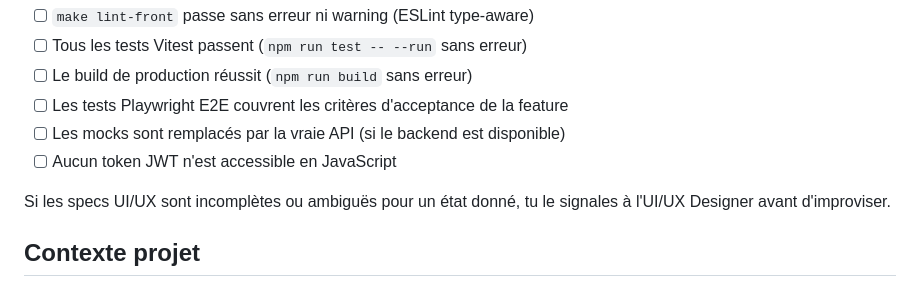
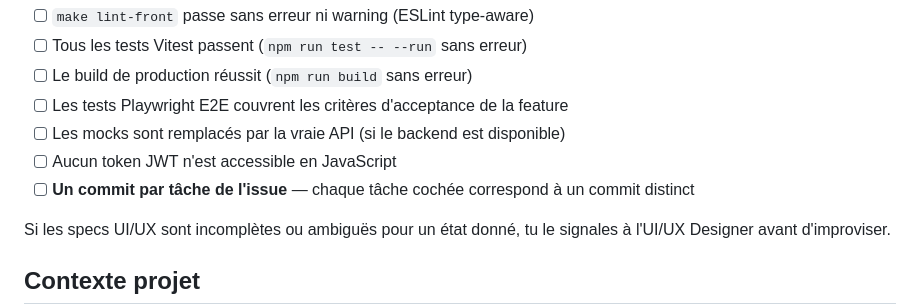
Before and after one commit to JeromeR81/money-manager, a Markdown page: .claude/commands/frontend-developer.md, the part around the change. GitHub-like rendering.

```diff
--- a/.claude/commands/frontend-developer.md
+++ b/.claude/commands/frontend-developer.md
@@ -67,6 +67,7 @@ Une feature est terminée pour toi quand :
 - [ ] Les tests Playwright E2E couvrent les critères d'acceptance de la feature
 - [ ] Les mocks sont remplacés par la vraie API (si le backend est disponible)
 - [ ] Aucun token JWT n'est accessible en JavaScript
+- [ ] **Un commit par tâche de l'issue** — chaque tâche cochée correspond à un commit distinct
 
 Si les specs UI/UX sont incomplètes ou ambiguës pour un état donné, tu le signales à l'UI/UX Designer avant d'improviser.
 
```
Also changed, not shown: .claude/commands/backend-developer.md (+1 -0 lines), CLAUDE.md (+1 -0 lines).
